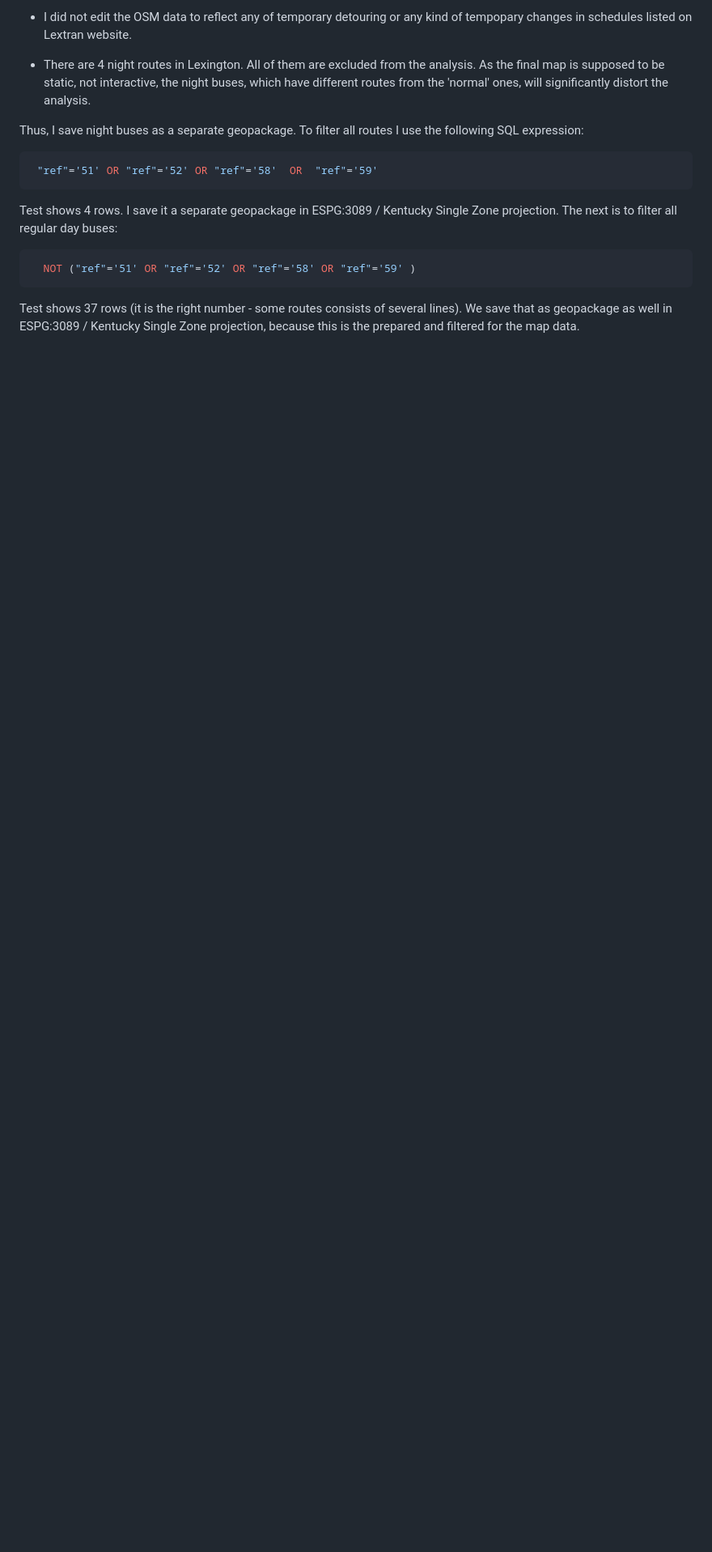
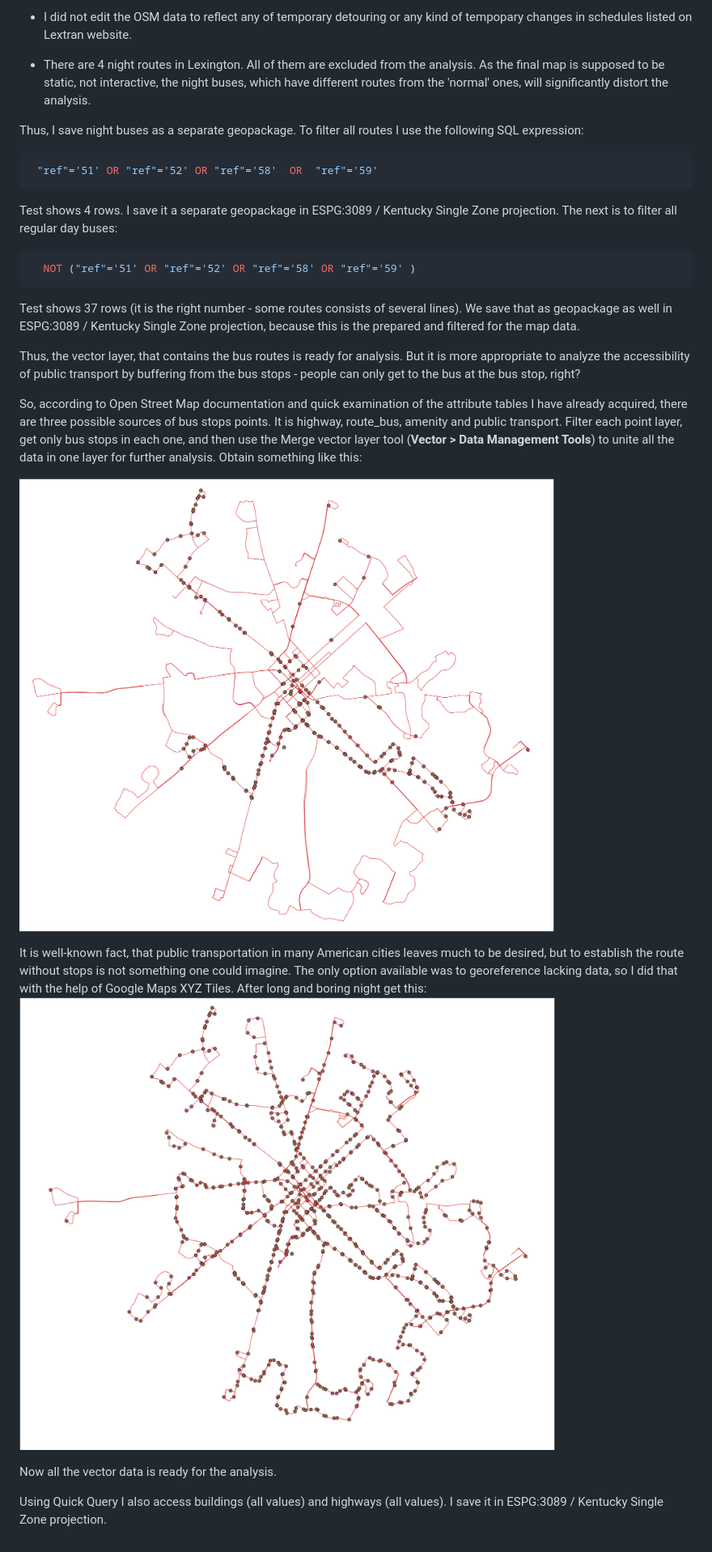
Before and after one commit to IrinaGolovitskaya/lex-transport, a Markdown page: README.md, the part around the change. Shown: that part at 81% size. GitHub-like rendering; pictures changed too: graphics_readme/Bus_stops.png (added), graphics_readme/Bus_stops_after.png (added); blank space fills up the shorter version.

Commit message:
Georeference data

````diff
--- a/README.md
+++ b/README.md
@@ -53,3 +53,16 @@ The next is to filter all regular day buses:
   NOT ("ref"='51' OR "ref"='52' OR "ref"='58' OR "ref"='59' )
 ```
 Test shows 37 rows (it is the right number - some routes consists of several lines). We save that as geopackage as well in ESPG:3089 / Kentucky Single Zone projection, because this is the prepared and filtered for the map data.
+
+Thus, the vector layer, that contains the bus routes is ready for analysis. But it is more appropriate to analyze the accessibility of public transport by buffering from the bus stops - people can only get to the bus at the bus stop, right?
+
+So, according to Open Street Map documentation and quick examination of the attribute tables I have already acquired, there are three possible sources of bus stops points. It is highway, route_bus, amenity and public transport. Filter each point layer, get only bus stops in each one, and then use the Merge vector layer tool (**Vector > Data Management Tools**) to unite all the data in one layer for further analysis. Obtain something like this:
+
+![Bus stops after merging layers](graphics_readme/Bus_stops.png)
+
+It is well-known fact, that public transportation in many American cities leaves much to be desired, but to establish the route without stops is not something one could imagine. The only option available was to georeference lacking data, so I did that with the help of Google Maps XYZ Tiles. After long and boring night get this:
+![Bus stops after georeferencing](graphics_readme/Bus_stops_after.png)
+
+Now all the vector data is ready for the analysis.
+
+Using Quick Query I also access buildings (all values) and highways (all values). I save it in ESPG:3089 / Kentucky Single Zone projection.
````
Also changed, not shown: 1 other file.
